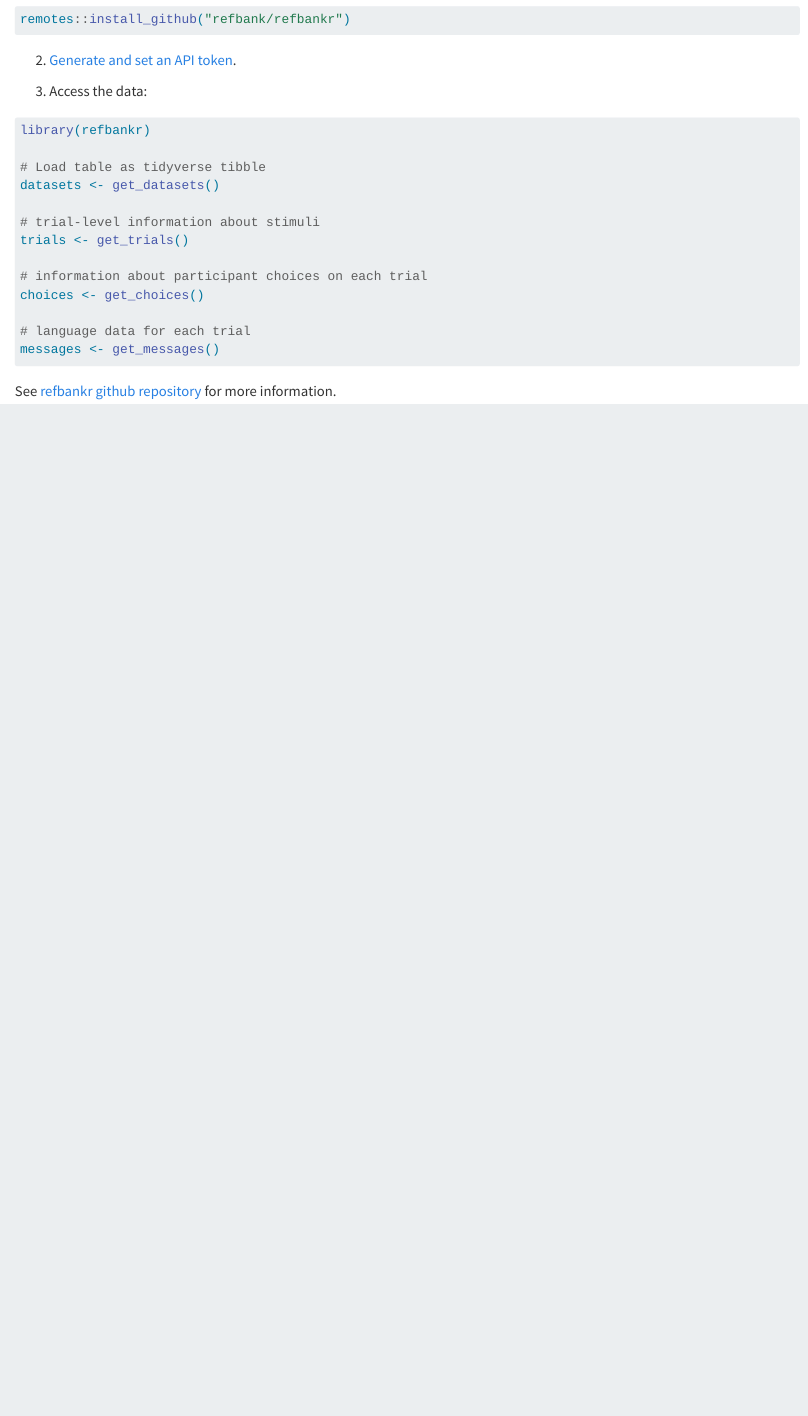
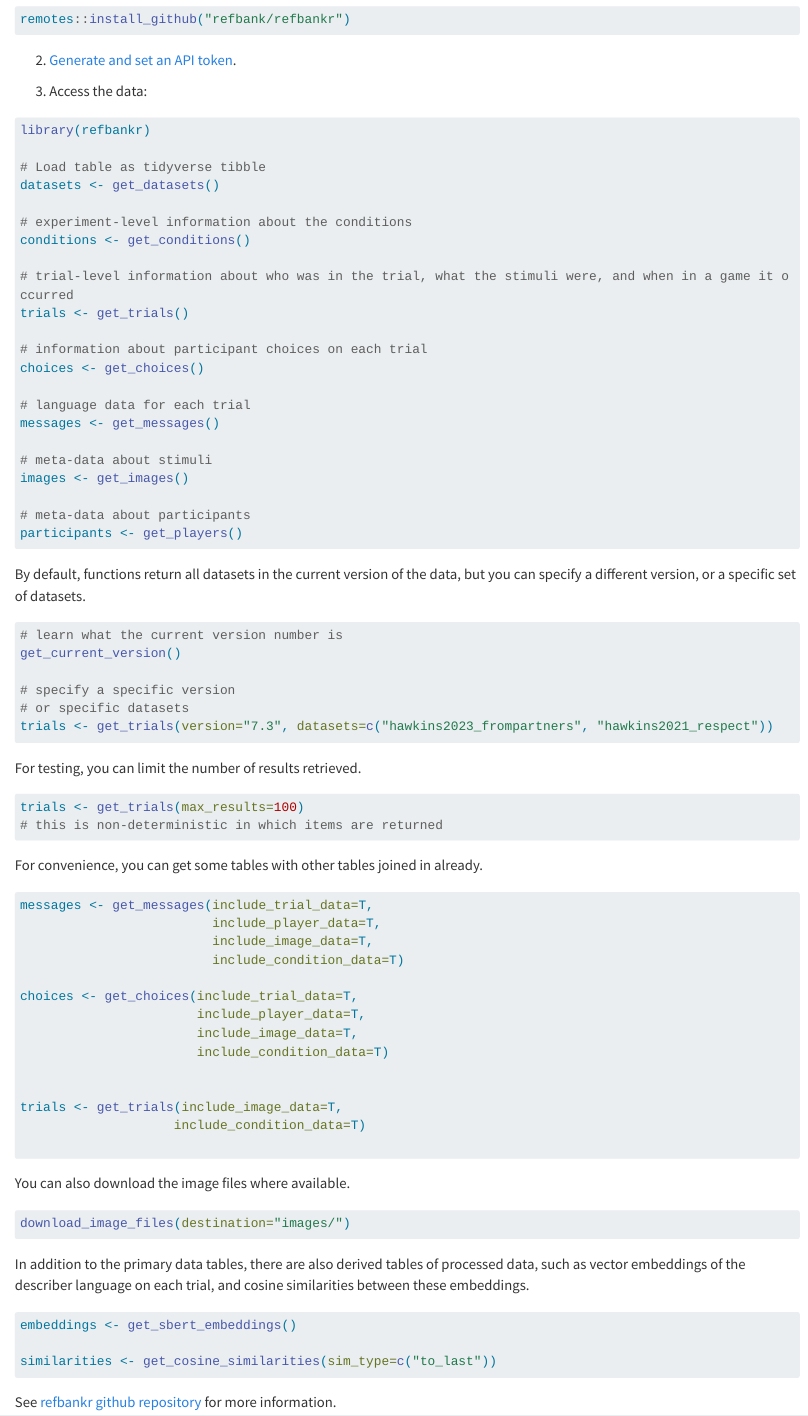
Before and after one commit to refbank/refbank.github.io, a Quarto document (analysis.qmd): the page in a window 1100 px wide, from 200 px down. Rendered offline with R 4.5, knitr and Pandoc in place of Quarto, with nearby package versions; long lines of code are wrapped.

Commit message:
add more examples of refbankr

````diff
--- a/analysis.qmd
+++ b/analysis.qmd
@@ -22,7 +22,10 @@ library(refbankr)
 # Load table as tidyverse tibble
 datasets <- get_datasets()
 
-# trial-level information about stimuli
+# experiment-level information about the conditions
+conditions <- get_conditions()
+
+# trial-level information about who was in the trial, what the stimuli were, and when in a game it occurred
 trials <- get_trials()
 
 # information about participant choices on each trial
@@ -30,6 +33,64 @@ choices <- get_choices()
 
 # language data for each trial
 messages <- get_messages()
+
+# meta-data about stimuli
+images <- get_images()
+
+# meta-data about participants
+participants <- get_players()
+
+```
+
+By default, functions return all datasets in the current version of the data, but you can specify a different version, or a specific set of datasets.
+
+```{.r}
+# learn what the current version number is
+get_current_version()
+
+# specify a specific version
+# or specific datasets
+trials <- get_trials(version="7.3", datasets=c("hawkins2023_frompartners", "hawkins2021_respect"))
+```
+
+For testing, you can limit the number of results retrieved.
+
+```{.r}
+trials <- get_trials(max_results=100)
+# this is non-deterministic in which items are returned
+```
+
+For convenience, you can get some tables with other tables joined in already.
+
+```{.r}
+messages <- get_messages(include_trial_data=T,
+                         include_player_data=T,
+                         include_image_data=T,
+                         include_condition_data=T)
+
+choices <- get_choices(include_trial_data=T,
+                       include_player_data=T,
+                       include_image_data=T,
+                       include_condition_data=T)
+
+
+trials <- get_trials(include_image_data=T,
+                    include_condition_data=T)
+
+```
+
+You can also download the image files where available.
+
+```{.r}
+download_image_files(destination="images/")
+```
+
+In addition to the primary data tables, there are also derived tables of processed data, such as vector embeddings of the describer language on each trial, and cosine similarities between these embeddings.
+
+```{.r}
+embeddings <- get_sbert_embeddings()
+
+similarities <- get_cosine_similarities(sim_type=c("to_last"))
 ```
 
 See [refbankr github repository](https://github.com/refbank/refbankr) for more information.
````
